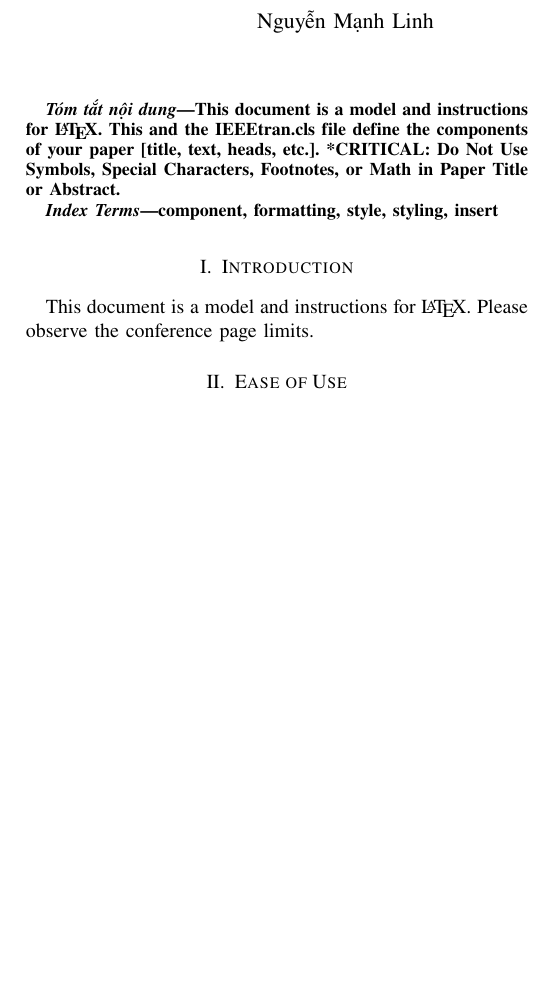
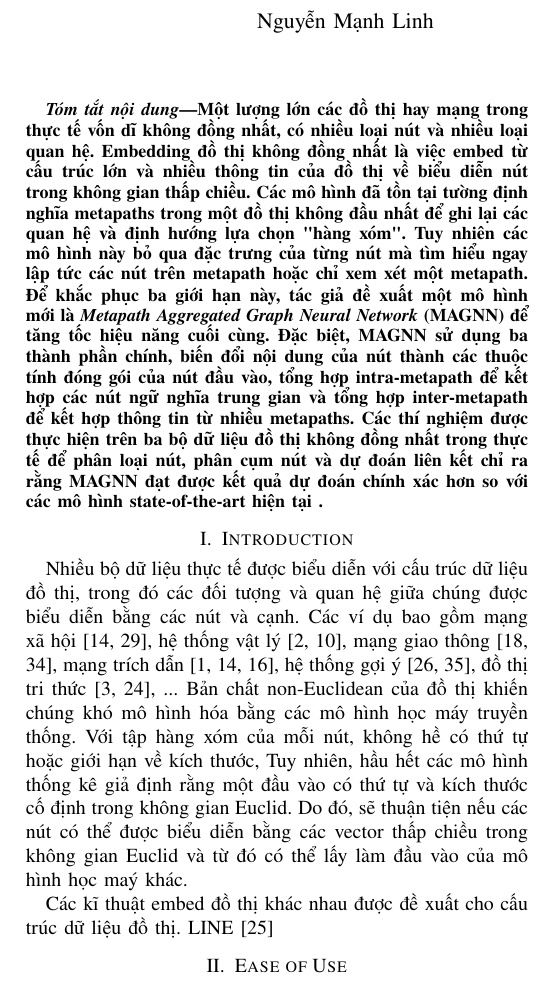
Before and after one commit to batman0911/ad_ml_report, a LaTeX paper (conference_101719.tex, which reads sections/introduction.tex): part of one column of page 1 of 3, cut so that both start at the same text, the shorter picture padded with empty space. Compiled offline with pdfLaTeX; a missing font is replaced by an installed copy or a similar font; a LaTeX package or settings file that is missing is left out.

Commit message:
doing intro

```diff
--- a/conference_101719.tex
+++ b/conference_101719.tex
@@ -60,18 +60,16 @@ Heterogeneous Graph Embedding\\
 \maketitle
 
 \begin{abstract}
-This document is a model and instructions for \LaTeX.
-This and the IEEEtran.cls file define the components of your paper [title, text, heads, etc.]. *CRITICAL: Do Not Use Symbols, Special Characters, Footnotes,
-or Math in Paper Title or Abstract.
+Một lượng lớn các đồ thị hay mạng trong thực tế vốn dĩ không đồng nhất, có nhiều loại nút và nhiều loại quan hệ. Embedding đồ thị không đồng nhất là việc embed từ cấu trúc lớn và nhiều thông tin của đồ thị về biểu diễn nút trong không gian thấp chiều. Các mô hình đã tồn tại tường định nghĩa metapaths trong một đồ thị không đầu nhất để ghi lại các quan hệ và định hướng lựa chọn "hàng xóm". Tuy nhiên các mô hình này bỏ qua đặc trưng của từng nút mà tìm hiểu ngay lập tức các nút trên metapath hoặc chỉ xem xét một metapath. Để khắc phục ba giới hạn này, tác giả đề xuất một mô hình mới là \textit{Metapath Aggregated
+Graph Neural Network} (MAGNN) để tăng tốc hiệu năng cuối cùng. Đặc biệt, MAGNN sử dụng ba thành phần chính, biến đổi nội dung của nút thành các thuộc tính đóng gói của nút đầu vào, tổng hợp intra-metapath để kết hợp các nút ngữ nghĩa trung gian và tổng hợp inter-metapath để kết hợp thông tin từ nhiều metapaths. Các thí nghiệm được thực hiện trên ba bộ dữ liệu đồ thị không đồng nhất trong thực tế để phân loại nút, phân cụm nút và dự đoán liên kết chỉ ra rằng MAGNN đạt được kết quả dự đoán chính xác hơn so với các mô hình state-of-the-art hiện tại .
 \end{abstract}
 
-\begin{IEEEkeywords}
-component, formatting, style, styling, insert
-\end{IEEEkeywords}
+% \begin{IEEEkeywords}
+% component, formatting, style, styling, insert
+% \end{IEEEkeywords}
 
 \section{Introduction}
-This document is a model and instructions for \LaTeX.
-Please observe the conference page limits.
+\input{sections/introduction.tex}
 
 \section{Ease of Use}
 
--- /dev/null
+++ b/sections/introduction.tex
@@ -0,0 +1,3 @@
+Nhiều bộ dữ liệu thực tế được biểu diễn với cấu trúc dữ liệu đồ thị, trong đó các đối tượng và quan hệ giữa chúng được biểu diễn bằng các nút và cạnh. Các ví dụ bao gồm mạng xã hội [14, 29], hệ thống vật lý [2, 10], mạng giao thông [18, 34], mạng trích dẫn [1, 14, 16], hệ thống gợi ý [26, 35], đồ thị tri thức [3, 24], ... Bản chất non-Euclidean của đồ thị khiến chúng khó mô hình hóa bằng các mô hình học máy truyền thống. Với tập hàng xóm của mỗi nút, không hề có thứ tự hoặc giới hạn về kích thước, Tuy nhiên, hầu hết các mô hình thống kê giả định rằng một đầu vào có thứ tự và kích thước cố định trong không gian Euclid. Do đó, sẽ thuận tiện nếu các nút có thể được biểu diễn bằng các vector thấp chiều trong không gian Euclid và từ đó có thể lấy làm đầu vào của mô hình học maý khác.
+
+Các kĩ thuật embed đồ thị khác nhau được đề xuất cho cấu trúc dữ liệu đồ thị. LINE [25]
```
Also changed, not shown: conference_101719.pdf.
